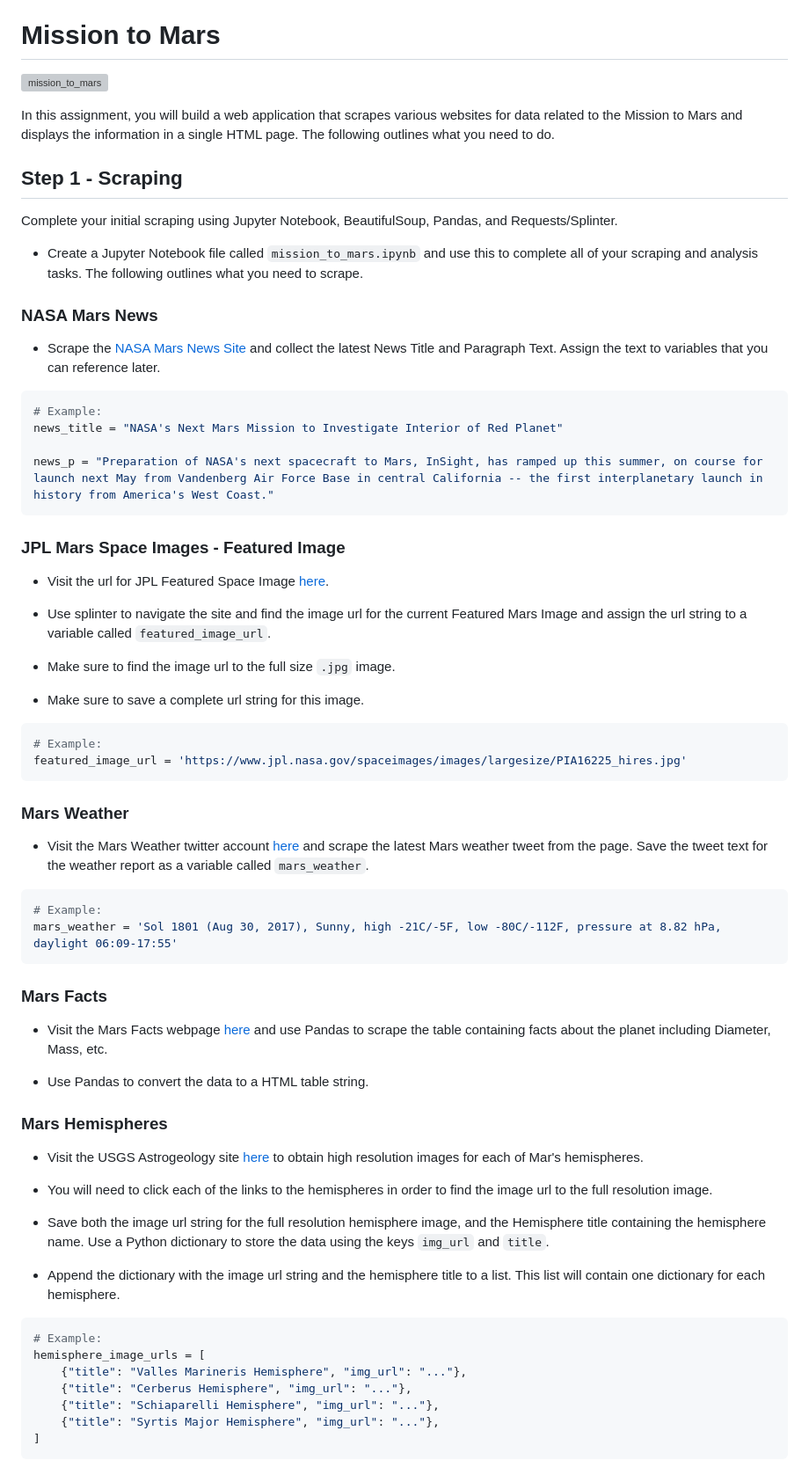
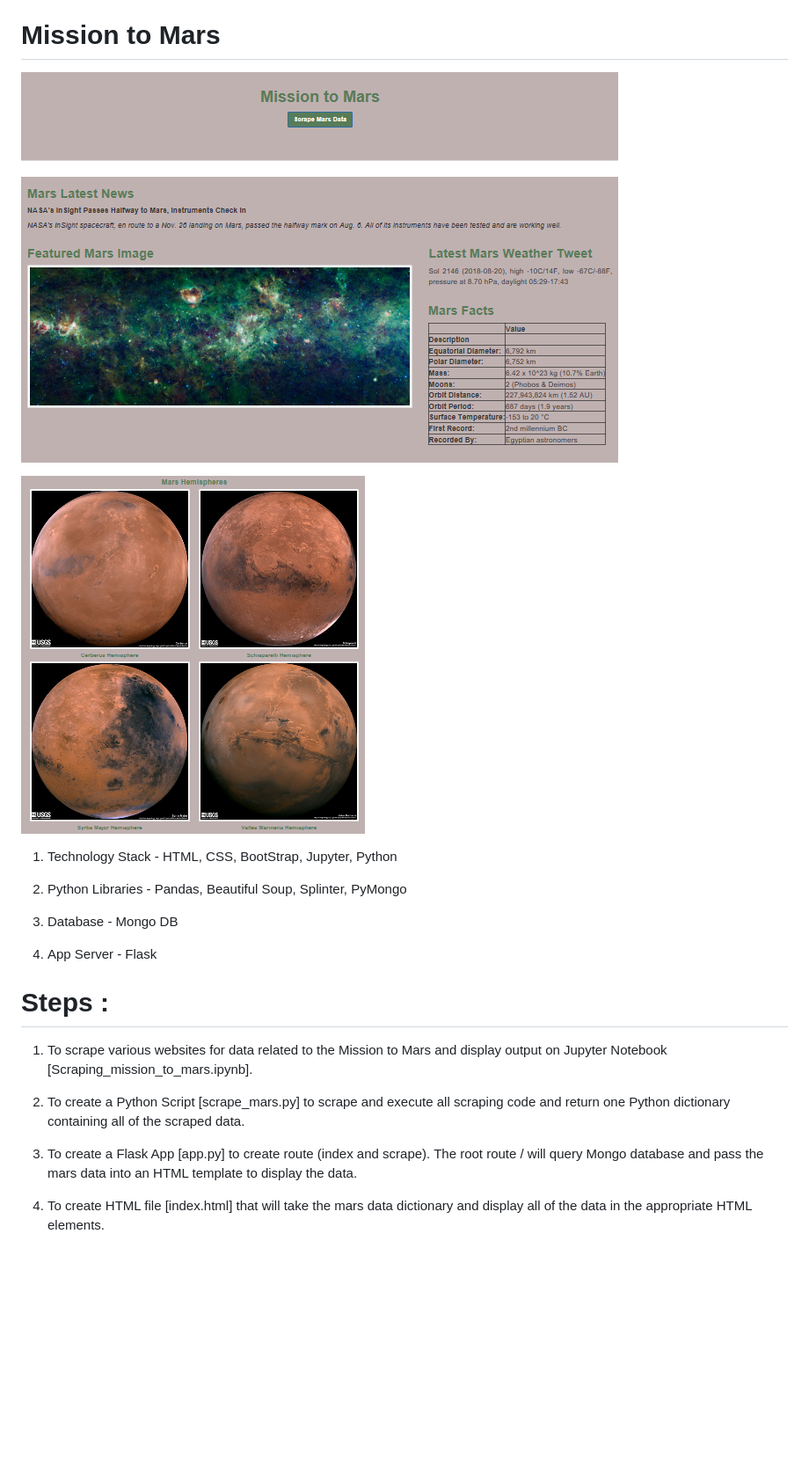
Before and after one commit to ibaloyan/WebScrape_MarsNews, a Markdown page: README.md, the part around the change printed below. Shown: that part at 88% size. Rendered like a GitHub page; pictures changed too: MarsHemispheres.PNG (added), MarsNews.PNG (added); blank space fills up the shorter version; grey boxes are pictures that could not be loaded.

````diff
--- a/README.md
+++ b/README.md
@@ -3,74 +3,25 @@ Web scrapes data from Mars News related websites, loads the data into mongo db a
 
 # Mission to Mars
 
-![mission_to_mars](Images/mission_to_mars.jpg)
+![Mars Latest News](MarsNews.PNG)
 
-In this assignment, you will build a web application that scrapes various websites for data related to the Mission to Mars and displays the information in a single HTML page. The following outlines what you need to do.
+![Mars Hemispheres](MarsHemispheres.PNG)
 
-## Step 1 - Scraping
+1. Technology Stack - HTML, CSS, BootStrap, Jupyter, Python
 
-Complete your initial scraping using Jupyter Notebook, BeautifulSoup, Pandas, and Requests/Splinter.
+2. Python Libraries - Pandas, Beautiful Soup, Splinter, PyMongo
 
-* Create a Jupyter Notebook file called `mission_to_mars.ipynb` and use this to complete all of your scraping and analysis tasks. The following outlines what you need to scrape.
+3. Database - Mongo DB
 
-### NASA Mars News
+4. App Server - Flask
 
-* Scrape the [NASA Mars News Site](https://mars.nasa.gov/news/) and collect the latest News Title and Paragraph Text. Assign the text to variables that you can reference later.
+# Steps :
 
-```python
-# Example:
-news_title = "NASA's Next Mars Mission to Investigate Interior of Red Planet"
+1. To scrape various websites for data related to the Mission to Mars and display output on Jupyter Notebook [Scraping_mission_to_mars.ipynb].
 
-news_p = "Preparation of NASA's next spacecraft to Mars, InSight, has ramped up this summer, on course for launch next May from Vandenberg Air Force Base in central California -- the first interplanetary launch in history from America's West Coast."
-```
+2. To create a Python Script [scrape_mars.py] to scrape and execute all scraping code and return one Python dictionary containing all of the scraped data.
 
-### JPL Mars Space Images - Featured Image
+3. To create a Flask App [app.py] to create route (index and scrape). The root route / will query Mongo database and pass the mars data into an HTML template to display the data.
 
-* Visit the url for JPL Featured Space Image [here](https://www.jpl.nasa.gov/spaceimages/?search=&category=Mars).
+4. To create HTML file [index.html] that will take the mars data dictionary and display all of the data in the appropriate HTML elements.
 
-* Use splinter to navigate the site and find the image url for the current Featured Mars Image and assign the url string to a variable called `featured_image_url`.
-
-* Make sure to find the image url to the full size `.jpg` image.
-
-* Make sure to save a complete url string for this image.
-
-```python
-# Example:
-featured_image_url = 'https://www.jpl.nasa.gov/spaceimages/images/largesize/PIA16225_hires.jpg'
-```
-
-### Mars Weather
-
-* Visit the Mars Weather twitter account [here](https://twitter.com/marswxreport?lang=en) and scrape the latest Mars weather tweet from the page. Save the tweet text for the weather report as a variable called `mars_weather`.
-
-```python
-# Example:
-mars_weather = 'Sol 1801 (Aug 30, 2017), Sunny, high -21C/-5F, low -80C/-112F, pressure at 8.82 hPa, daylight 06:09-17:55'
-```
-
-### Mars Facts
-
-* Visit the Mars Facts webpage [here](http://space-facts.com/mars/) and use Pandas to scrape the table containing facts about the planet including Diameter, Mass, etc.
-
-* Use Pandas to convert the data to a HTML table string.
-
-### Mars Hemispheres
-
-* Visit the USGS Astrogeology site [here](https://astrogeology.usgs.gov/search/results?q=hemisphere+enhanced&k1=target&v1=Mars) to obtain high resolution images for each of Mar's hemispheres.
-
-* You will need to click each of the links to the hemispheres in order to find the image url to the full resolution image.
-
-* Save both the image url string for the full resolution hemisphere image, and the Hemisphere title containing the hemisphere name. Use a Python dictionary to store the data using the keys `img_url` and `title`.
-
-* Append the dictionary with the image url string and the hemisphere title to a list. This list will contain one dictionary for each hemisphere.
-
-```python
-# Example:
-hemisphere_image_urls = [
-    {"title": "Valles Marineris Hemisphere", "img_url": "..."},
-    {"title": "Cerberus Hemisphere", "img_url": "..."},
-    {"title": "Schiaparelli Hemisphere", "img_url": "..."},
-    {"title": "Syrtis Major Hemisphere", "img_url": "..."},
-]
-```
-
````
Also changed, not shown: other parts of README.md (+1 -32 lines).
